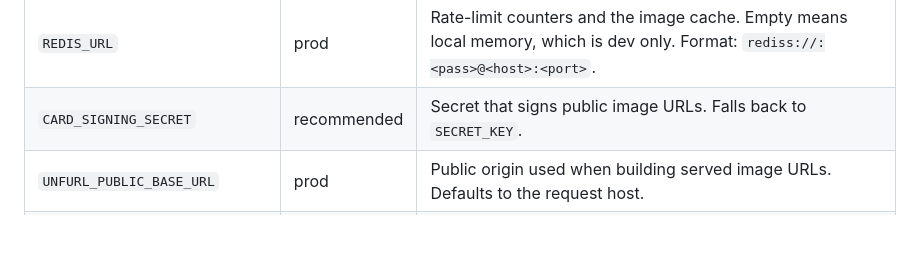
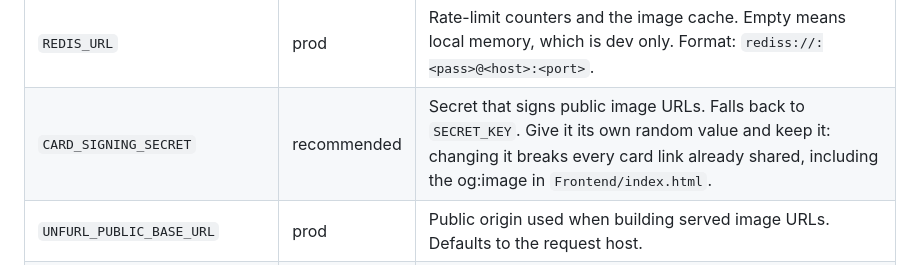
Before and after one commit to ahmad-zaman123/Unfurl, a Markdown page: README.md, the part around the change. GitHub-like rendering; folded sections open; blank space fills up the shorter version.

Commit message:
README: keep CARD_SIGNING_SECRET separate and unchanged

```diff
--- a/README.md
+++ b/README.md
@@ -84,7 +84,7 @@ npm run dev
 | `SECRET_KEY` | **yes** | Django secret key, which signs login tokens. Production refuses to start without a random value of 40+ characters. Make one with `python -c "import secrets; print(secrets.token_urlsafe(50))"`. |
 | `DATABASE_URL` | no | Defaults to `sqlite:///db.sqlite3`. Production: a Neon Postgres URL. |
 | `REDIS_URL` | prod | Rate-limit counters and the image cache. Empty means local memory, which is dev only. Format: `rediss://:<pass>@<host>:<port>`. |
-| `CARD_SIGNING_SECRET` | recommended | Secret that signs public image URLs. Falls back to `SECRET_KEY`. |
+| `CARD_SIGNING_SECRET` | recommended | Secret that signs public image URLs. Falls back to `SECRET_KEY`. Give it its own random value and keep it: changing it breaks every card link already shared, including the og:image in `Frontend/index.html`. |
 | `UNFURL_PUBLIC_BASE_URL` | prod | Public origin used when building served image URLs. Defaults to the request host. |
 | `CORS_ALLOWED_ORIGINS` | no | Comma-separated frontend origins. Defaults to the local Vite server. |
 | `CSRF_TRUSTED_ORIGINS` | prod | Comma-separated, used by `config.settings.prod`. |
```
